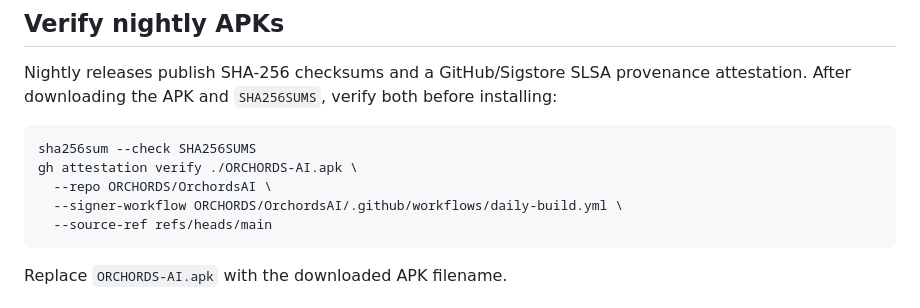
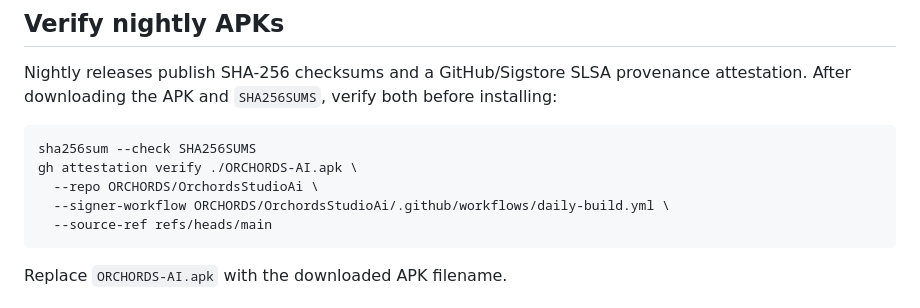
Before and after one commit to ORCHORDS/OrchordsStudioAi-v2, a Markdown page: README.md, the part around one of its changes. Drawn GitHub-style.

Commit message:
docs: point README at canonical Studio AI repository

````diff
--- a/README.md
+++ b/README.md
@@ -44,8 +44,8 @@ Nightly releases publish SHA-256 checksums and a GitHub/Sigstore SLSA provenance
 ```bash
 sha256sum --check SHA256SUMS
 gh attestation verify ./ORCHORDS-AI.apk \
-  --repo ORCHORDS/OrchordsAI \
-  --signer-workflow ORCHORDS/OrchordsAI/.github/workflows/daily-build.yml \
+  --repo ORCHORDS/OrchordsStudioAi \
+  --signer-workflow ORCHORDS/OrchordsStudioAi/.github/workflows/daily-build.yml \
   --source-ref refs/heads/main
 ```
 
````
Also changed, not shown: other parts of README.md (+2 -2 lines).
